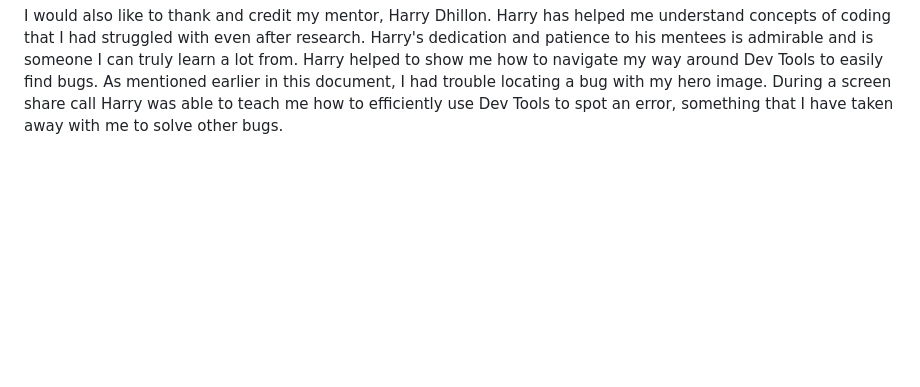
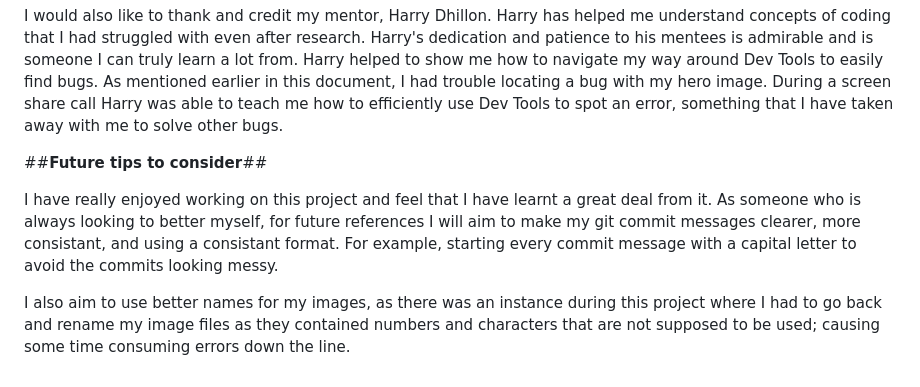
Before and after one commit to RachaelBull/tasha-jane, a Markdown page: README.md, the part around the change. GitHub-like rendering; blank space fills up the shorter version.

Commit message:
Add ending to the README.md file

```diff
--- a/README.md
+++ b/README.md
@@ -344,3 +344,9 @@ View or make changes to a repository without affecting the original
 I would personally love to give credit and my thanks to Code Institute for all of the very helpful material and thorough teaching. I took inspiration and ideas from their love running project [Love Running Repository](https://github.com/Code-Institute-Solutions/love-running-v3/tree/main) this educated me and made up a vast part of my knowledge and understanding when it came to writing the HTML and CSS.
 
 I would also like to thank and credit my mentor, Harry Dhillon. Harry has helped me understand concepts of coding that I had struggled with even after research. Harry's dedication and patience to his mentees is admirable and is someone I can truly learn a lot from. Harry helped to show me how to navigate my way around Dev Tools to easily find bugs. As mentioned earlier in this document, I had trouble locating a bug with my hero image. During a screen share call Harry was able to teach me how to efficiently use Dev Tools to spot an error, something that I have taken away with me to solve other bugs.
+
+##**Future tips to consider**##
+
+I have really enjoyed working on this project and feel that I have learnt a great deal from it. As someone who is always looking to better myself, for future references I will aim to make my git commit messages clearer, more consistant, and using a consistant format. For example, starting every commit message with a capital letter to avoid the commits looking messy.
+
+I also aim to use better names for my images, as there was an instance during this project where I had to go back and rename my image files as they contained numbers and characters that are not supposed to be used; causing some time consuming errors down the line.
```
